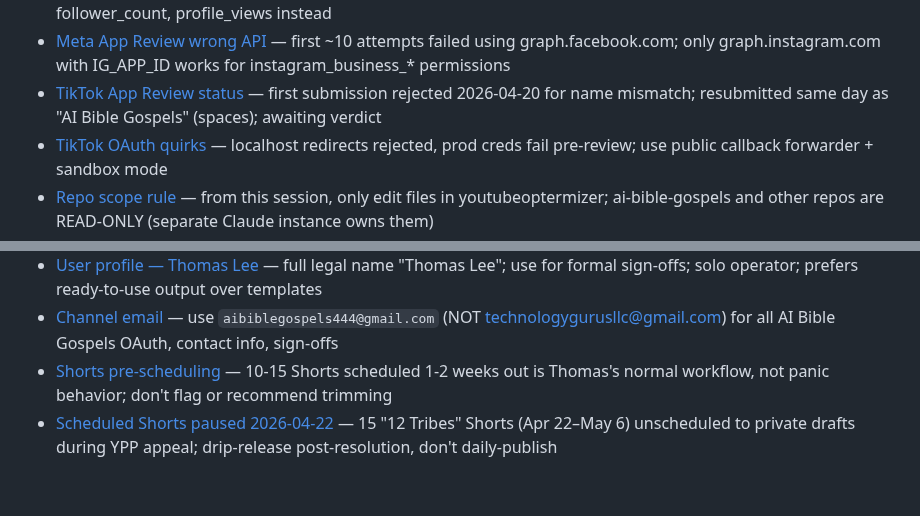
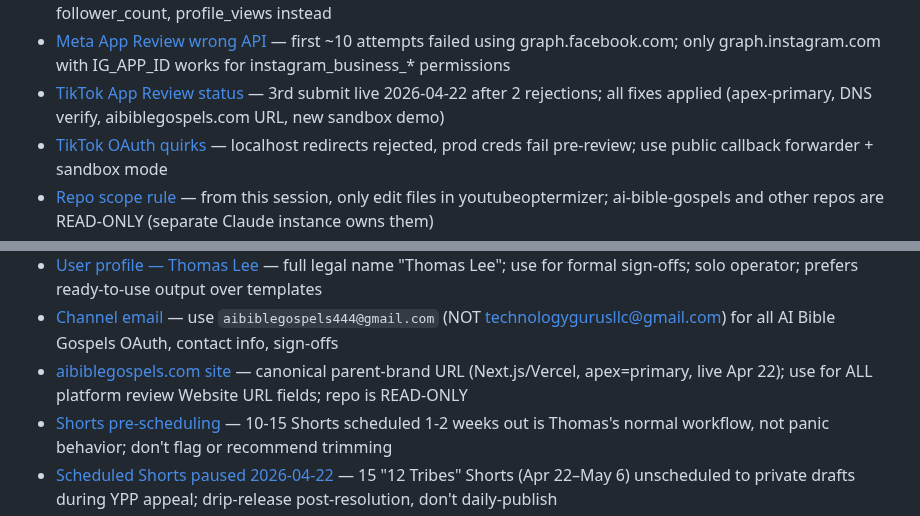
Before and after one commit to 12TribesofIsrael/youtubeoptermizer, a Markdown page: .claude/memory/MEMORY.md, 2 parts joined by grey strips. Rendered like a GitHub page; blank space fills up the shorter version.

```diff
--- a/.claude/memory/MEMORY.md
+++ b/.claude/memory/MEMORY.md
@@ -4,7 +4,7 @@
 - [Meta App Review status](project_meta_app_review_status.md) — 5/5 test calls succeeded 2026-04-15; waiting for dashboard to register, then submit
 - [IG Business API metrics](feedback_ig_insights_metrics.md) — graph.instagram.com does NOT support "impressions" metric; use reach, follower_count, profile_views instead
 - [Meta App Review wrong API](feedback_meta_app_review_wrong_api.md) — first ~10 attempts failed using graph.facebook.com; only graph.instagram.com with IG_APP_ID works for instagram_business_* permissions
-- [TikTok App Review status](project_tiktok_app_review.md) — first submission rejected 2026-04-20 for name mismatch; resubmitted same day as "AI Bible Gospels" (spaces); awaiting verdict
+- [TikTok App Review status](project_tiktok_app_review.md) — 3rd submit live 2026-04-22 after 2 rejections; all fixes applied (apex-primary, DNS verify, aibiblegospels.com URL, new sandbox demo)
 - [TikTok OAuth quirks](feedback_tiktok_oauth_quirks.md) — localhost redirects rejected, prod creds fail pre-review; use public callback forwarder + sandbox mode
 - [Repo scope rule](feedback_repo_scope.md) — from this session, only edit files in youtubeoptermizer; ai-bible-gospels and other repos are READ-ONLY (separate Claude instance owns them)
 - [Daniel voice ID](reference_daniel_voice.md) — `onwK4e9ZLuTAKqWW03F9` (Daniel - Steady Broadcaster) is the channel's viral-proven voice; never substitute
@@ -14,6 +14,7 @@
 - [Read files, not MEMORY.md index](feedback_read_files_not_index.md) — index lines can drift from file bodies; paraphrasing the index gave stale TikTok info on 2026-04-21
 - [User profile — Thomas Lee](user_thomas_profile.md) — full legal name "Thomas Lee"; use for formal sign-offs; solo operator; prefers ready-to-use output over templates
 - [Channel email](reference_channel_email.md) — use `aibiblegospels444@gmail.com` (NOT technologygurusllc@gmail.com) for all AI Bible Gospels OAuth, contact info, sign-offs
+- [aibiblegospels.com site](reference_aibiblegospels_site.md) — canonical parent-brand URL (Next.js/Vercel, apex=primary, live Apr 22); use for ALL platform review Website URL fields; repo is READ-ONLY
 - [Shorts pre-scheduling](feedback_shorts_prescheduling.md) — 10-15 Shorts scheduled 1-2 weeks out is Thomas's normal workflow, not panic behavior; don't flag or recommend trimming
 - [Scheduled Shorts paused 2026-04-22](project_scheduled_shorts_paused_2026_04_22.md) — 15 "12 Tribes" Shorts (Apr 22–May 6) unscheduled to private drafts during YPP appeal; drip-release post-resolution, don't daily-publish
 - [Scrub public-repo commits](feedback_public_repo_scrub.md) — youtubeoptermizer repo is public on GitHub; strip emails/personal info from docs before commit
```
Also changed, not shown: .claude/memory/project_tiktok_app_review.md (+37 -20 lines), .claude/memory/reference_aibiblegospels_site.md (added, +35 -0 lines).
